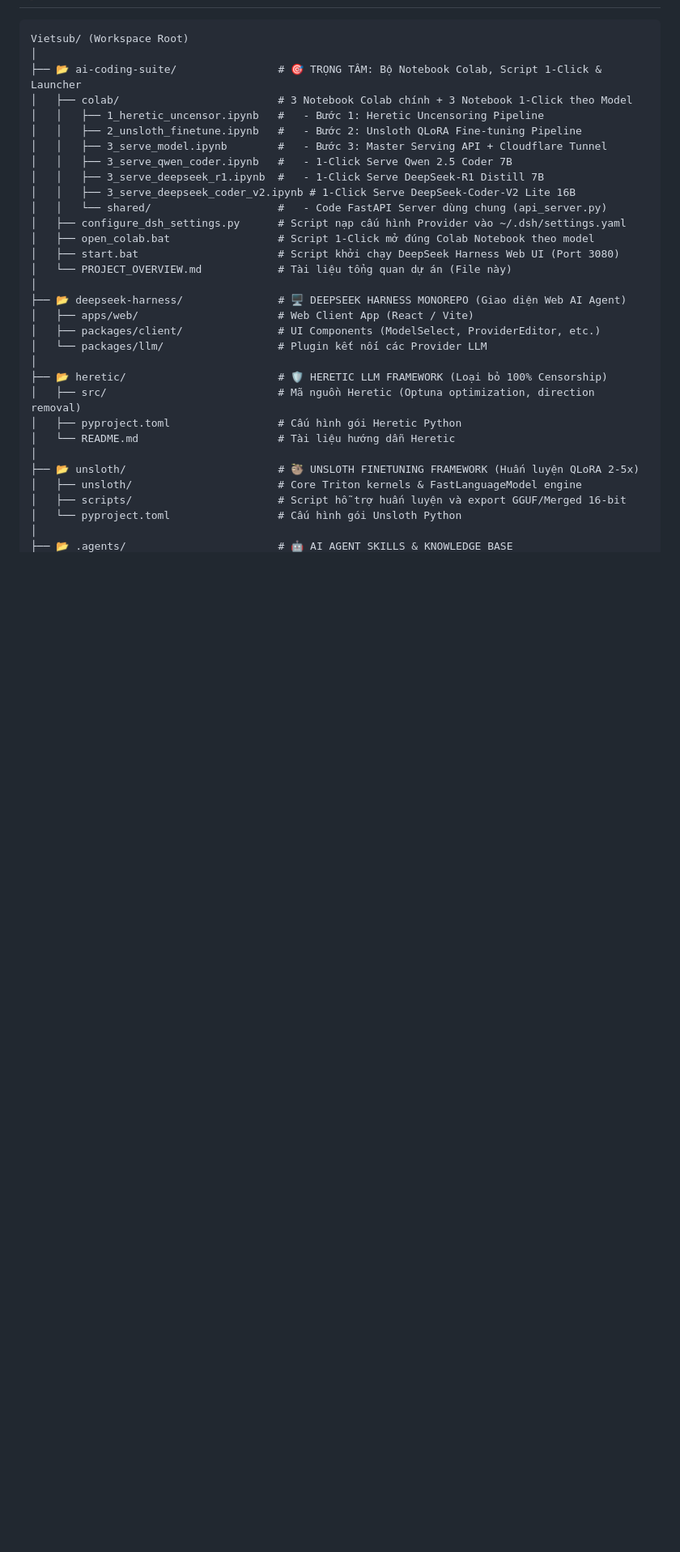
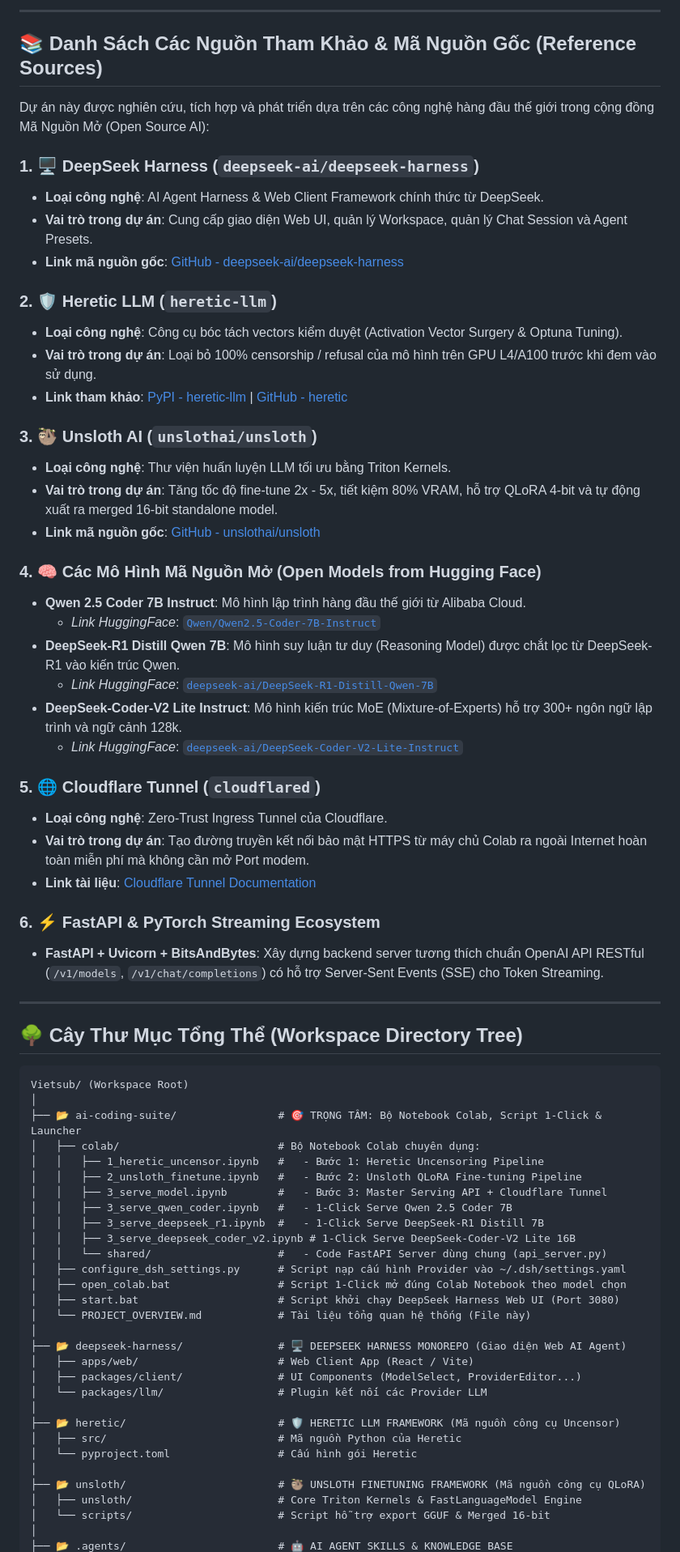
Before and after one commit to khoinguyen59/ai-coding-suite, a Markdown page: PROJECT_OVERVIEW.md, the part around one of its changes. Shown at 81% size. GitHub-like rendering; blank space fills up the shorter version.

Commit message:
Detail_reference_sources_and_fix_architecture_diagram_text

````diff
--- a/PROJECT_OVERVIEW.md
+++ b/PROJECT_OVERVIEW.md
@@ -8,9 +34,49 @@ Tài liệu này mô tả toàn bộ **Cây thư mục tổng thể dự án (Ou
+---
+
+## 📚 Danh Sách Các Nguồn Tham Khảo & Mã Nguồn Gốc (Reference Sources)
+
+Dự án này được nghiên cứu, tích hợp và phát triển dựa trên các công nghệ hàng đầu thế giới trong cộng đồng Mã Nguồn Mở (Open Source AI):
+
+### 1. 🖥️ DeepSeek Harness (`deepseek-ai/deepseek-harness`)
+* **Loại công nghệ**: AI Agent Harness & Web Client Framework chính thức từ DeepSeek.
+* **Vai trò trong dự án**: Cung cấp giao diện Web UI, quản lý Workspace, quản lý Chat Session và Agent Presets.
+* **Link mã nguồn gốc**: [GitHub - deepseek-ai/deepseek-harness](https://github.com/deepseek-ai/deepseek-harness)
+
+### 2. 🛡️ Heretic LLM (`heretic-llm`)
+* **Loại công nghệ**: Công cụ bóc tách vectors kiểm duyệt (Activation Vector Surgery & Optuna Tuning).
+* **Vai trò trong dự án**: Loại bỏ 100% censorship / refusal của mô hình trên GPU L4/A100 trước khi đem vào sử dụng.
+* **Link tham khảo**: [PyPI - heretic-llm](https://pypi.org/project/heretic-llm/) | [GitHub - heretic](https://github.com/peterschmid/heretic)
+
+### 3. 🦥 Unsloth AI (`unslothai/unsloth`)
+* **Loại công nghệ**: Thư viện huấn luyện LLM tối ưu bằng Triton Kernels.
+* **Vai trò trong dự án**: Tăng tốc độ fine-tune 2x - 5x, tiết kiệm 80% VRAM, hỗ trợ QLoRA 4-bit và tự động xuất ra merged 16-bit standalone model.
+* **Link mã nguồn gốc**: [GitHub - unslothai/unsloth](https://github.com/unslothai/unsloth)
+
+### 4. 🧠 Các Mô Hình Mã Nguồn Mở (Open Models from Hugging Face)
+* **Qwen 2.5 Coder 7B Instruct**: Mô hình lập trình hàng đầu thế giới từ Alibaba Cloud.
+  - *Link HuggingFace*: [`Qwen/Qwen2.5-Coder-7B-Instruct`](https://huggingface.co/Qwen/Qwen2.5-Coder-7B-Instruct)
+* **DeepSeek-R1 Distill Qwen 7B**: Mô hình suy luận tư duy (Reasoning Model) được chắt lọc từ DeepSeek-R1 vào kiến trúc Qwen.
+  - *Link HuggingFace*: [`deepseek-ai/DeepSeek-R1-Distill-Qwen-7B`](https://huggingface.co/deepseek-ai/DeepSeek-R1-Distill-Qwen-7B)
+* **DeepSeek-Coder-V2 Lite Instruct**: Mô hình kiến trúc MoE (Mixture-of-Experts) hỗ trợ 300+ ngôn ngữ lập trình và ngữ cảnh 128k.
+  - *Link HuggingFace*: [`deepseek-ai/DeepSeek-Coder-V2-Lite-Instruct`](https://huggingface.co/deepseek-ai/DeepSeek-Coder-V2-Lite-Instruct)
+
+### 5. 🌐 Cloudflare Tunnel (`cloudflared`)
+* **Loại công nghệ**: Zero-Trust Ingress Tunnel của Cloudflare.
+* **Vai trò trong dự án**: Tạo đường truyền kết nối bảo mật HTTPS từ máy chủ Colab ra ngoài Internet hoàn toàn miễn phí mà không cần mở Port modem.
+* **Link tài liệu**: [Cloudflare Tunnel Documentation](https://developers.cloudflare.com/cloudflare-one/connections/connect-networks/)
+
+### 6. ⚡ FastAPI & PyTorch Streaming Ecosystem
+* **FastAPI + Uvicorn + BitsAndBytes**: Xây dựng backend server tương thích chuẩn OpenAI API RESTful (`/v1/models`, `/v1/chat/completions`) có hỗ trợ Server-Sent Events (SSE) cho Token Streaming.
+
+---
+
+## 🌳 Cây Thư Mục Tổng Thể (Workspace Directory Tree)
 
 ```text
 Vietsub/ (Workspace Root)
 │
 ├── 📂 ai-coding-suite/                # 🎯 TRỌNG TÂM: Bộ Notebook Colab, Script 1-Click & Launcher
-│   ├── colab/                         # 3 Notebook Colab chính + 3 Notebook 1-Click theo Model
+│   ├── colab/                         # Bộ Notebook Colab chuyên dụng:
 │   │   ├── 1_heretic_uncensor.ipynb   #   - Bước 1: Heretic Uncensoring Pipeline
 │   │   ├── 2_unsloth_finetune.ipynb   #   - Bước 2: Unsloth QLoRA Fine-tuning Pipeline
 │   │   ├── 3_serve_model.ipynb        #   - Bước 3: Master Serving API + Cloudflare Tunnel
@@ -19,23 +85,21 @@ Vietsub/ (Workspace Root)
 │   │   ├── 3_serve_deepseek_coder_v2.ipynb # 1-Click Serve DeepSeek-Coder-V2 Lite 16B
 │   │   └── shared/                    #   - Code FastAPI Server dùng chung (api_server.py)
 │   ├── configure_dsh_settings.py      # Script nạp cấu hình Provider vào ~/.dsh/settings.yaml
-│   ├── open_colab.bat                 # Script 1-Click mở đúng Colab Notebook theo model
+│   ├── open_colab.bat                 # Script 1-Click mở đúng Colab Notebook theo model chọn
 │   ├── start.bat                      # Script khởi chạy DeepSeek Harness Web UI (Port 3080)
-│   └── PROJECT_OVERVIEW.md            # Tài liệu tổng quan dự án (File này)
+│   └── PROJECT_OVERVIEW.md            # Tài liệu tổng quan hệ thống (File này)
 │
 ├── 📂 deepseek-harness/               # 🖥️ DEEPSEEK HARNESS MONOREPO (Giao diện Web AI Agent)
 │   ├── apps/web/                      # Web Client App (React / Vite)
-│   ├── packages/client/               # UI Components (ModelSelect, ProviderEditor, etc.)
+│   ├── packages/client/               # UI Components (ModelSelect, ProviderEditor...)
 │   └── packages/llm/                  # Plugin kết nối các Provider LLM
 │
-├── 📂 heretic/                        # 🛡️ HERETIC LLM FRAMEWORK (Loại bỏ 100% Censorship)
-│   ├── src/                           # Mã nguồn Heretic (Optuna optimization, direction removal)
-│   ├── pyproject.toml                 # Cấu hình gói Heretic Python
-│   └── README.md                      # Tài liệu hướng dẫn Heretic
+├── 📂 heretic/                        # 🛡️ HERETIC LLM FRAMEWORK (Mã nguồn công cụ Uncensor)
+│   ├── src/                           # Mã nguồn Python của Heretic
+│   └── pyproject.toml                 # Cấu hình gói Heretic
 │
-├── 📂 unsloth/                        # 🦥 UNSLOTH FINETUNING FRAMEWORK (Huấn luyện QLoRA 2-5x)
-│   ├── unsloth/                       # Core Triton kernels & FastLanguageModel engine
-│   ├── scripts/                       # Script hỗ trợ huấn luyện và export GGUF/Merged 16-bit
-│   └── pyproject.toml                 # Cấu hình gói Unsloth Python
+├── 📂 unsloth/                        # 🦥 UNSLOTH FINETUNING FRAMEWORK (Mã nguồn công cụ QLoRA)
+│   ├── unsloth/                       # Core Triton Kernels & FastLanguageModel Engine
+│   └── scripts/                       # Script hỗ trợ export GGUF & Merged 16-bit
 │
 ├── 📂 .agents/                        # 🤖 AI AGENT SKILLS & KNOWLEDGE BASE
````
Also changed, not shown: other parts of PROJECT_OVERVIEW.md (+34 -62 lines).
